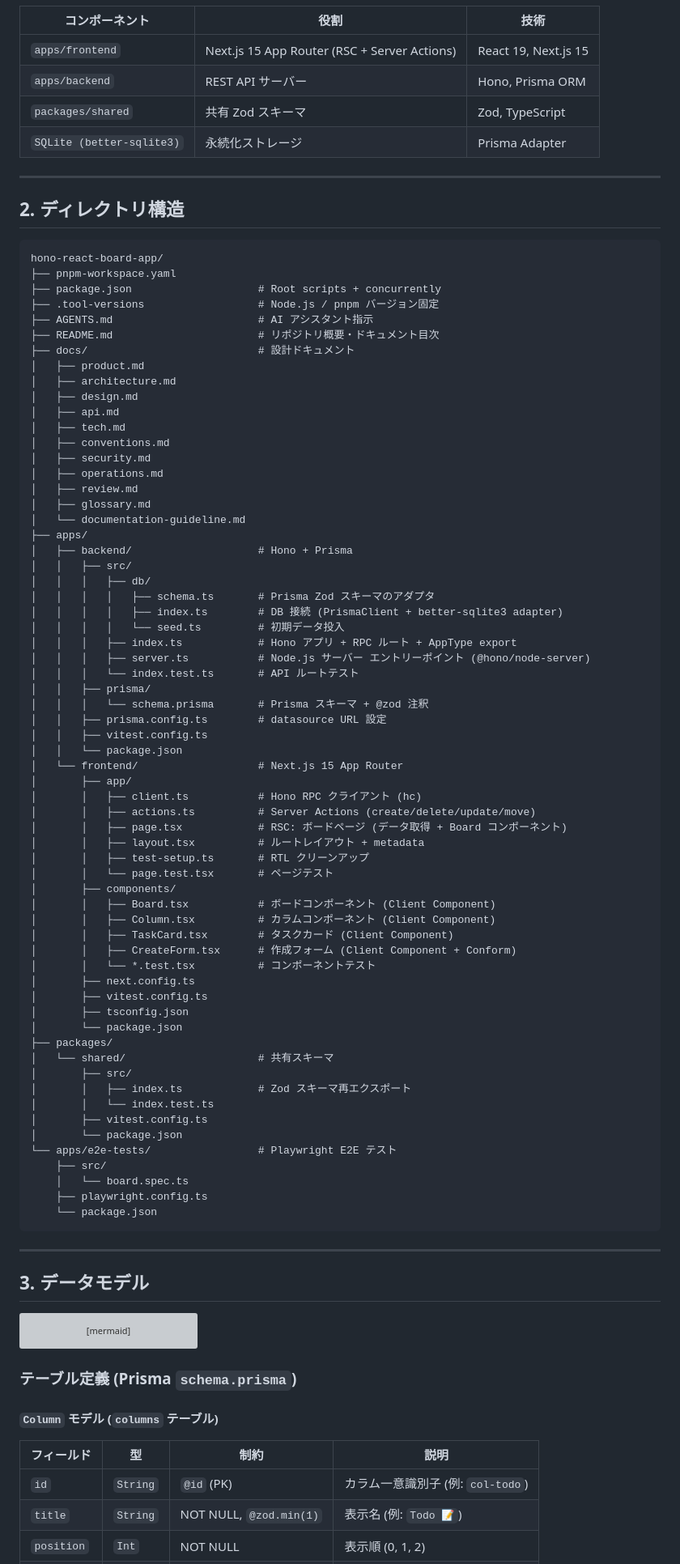
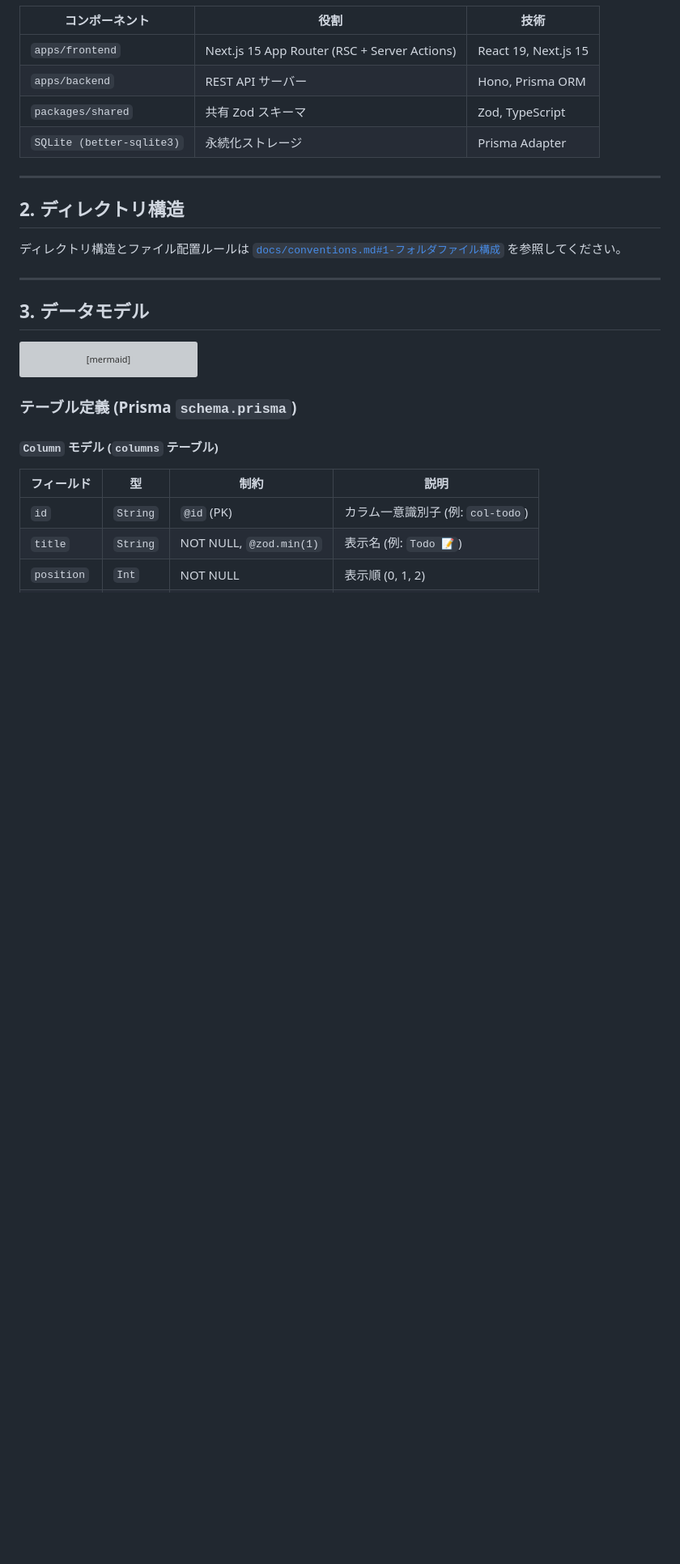
Before and after one commit to ryu1/hono-react-board-app, a Markdown page: docs/architecture.md, the part around the change. Shown at 81% size. GitHub-like rendering; blank space fills up the shorter version; grey boxes are pictures that could not be loaded.

Commit message:
refactor: remove duplicate directory structure from architecture.md, reference conventions.md

````diff
--- a/docs/architecture.md
+++ b/docs/architecture.md
@@ -36,71 +36,7 @@ graph TD
 
 ## 2. ディレクトリ構造
 
-```
-hono-react-board-app/
-├── pnpm-workspace.yaml
-├── package.json                    # Root scripts + concurrently
-├── .tool-versions                  # Node.js / pnpm バージョン固定
-├── AGENTS.md                       # AI アシスタント指示
-├── README.md                       # リポジトリ概要・ドキュメント目次
-├── docs/                           # 設計ドキュメント
-│   ├── product.md
-│   ├── architecture.md
-│   ├── design.md
-│   ├── api.md
-│   ├── tech.md
-│   ├── conventions.md
-│   ├── security.md
-│   ├── operations.md
-│   ├── review.md
-│   ├── glossary.md
-│   └── documentation-guideline.md
-├── apps/
-│   ├── backend/                    # Hono + Prisma
-│   │   ├── src/
-│   │   │   ├── db/
-│   │   │   │   ├── schema.ts       # Prisma Zod スキーマのアダプタ
-│   │   │   │   ├── index.ts        # DB 接続 (PrismaClient + better-sqlite3 adapter)
-│   │   │   │   └── seed.ts         # 初期データ投入
-│   │   │   ├── index.ts            # Hono アプリ + RPC ルート + AppType export
-│   │   │   ├── server.ts           # Node.js サーバー エントリーポイント (@hono/node-server)
-│   │   │   └── index.test.ts       # API ルートテスト
-│   │   ├── prisma/
-│   │   │   └── schema.prisma       # Prisma スキーマ + @zod 注釈
-│   │   ├── prisma.config.ts        # datasource URL 設定
-│   │   ├── vitest.config.ts
-│   │   └── package.json
-│   └── frontend/                   # Next.js 15 App Router
-│       ├── app/
-│       │   ├── client.ts           # Hono RPC クライアント (hc)
-│       │   ├── actions.ts          # Server Actions (create/delete/update/move)
-│       │   ├── page.tsx            # RSC: ボードページ (データ取得 + Board コンポーネント)
-│       │   ├── layout.tsx          # ルートレイアウト + metadata
-│       │   ├── test-setup.ts       # RTL クリーンアップ
-│       │   └── page.test.tsx       # ページテスト
-│       ├── components/
-│       │   ├── Board.tsx           # ボードコンポーネント (Client Component)
-│       │   ├── Column.tsx          # カラムコンポーネント (Client Component)
-│       │   ├── TaskCard.tsx        # タスクカード (Client Component)
-│       │   ├── CreateForm.tsx      # 作成フォーム (Client Component + Conform)
-│       │   └── *.test.tsx          # コンポーネントテスト
-│       ├── next.config.ts
-│       ├── vitest.config.ts
-│       ├── tsconfig.json
-│       └── package.json
-├── packages/
-│   └── shared/                     # 共有スキーマ
-│       ├── src/
-│       │   ├── index.ts            # Zod スキーマ再エクスポート
-│       │   └── index.test.ts
-│       ├── vitest.config.ts
-│       └── package.json
-└── apps/e2e-tests/                 # Playwright E2E テスト
-    ├── src/
-    │   └── board.spec.ts
-    ├── playwright.config.ts
-    └── package.json
-```
+ディレクトリ構造とファイル配置ルールは [`docs/conventions.md#1-フォルダファイル構成`](conventions.md#1-フォルダファイル構成) を参照してください。
 
 ---
 
````
